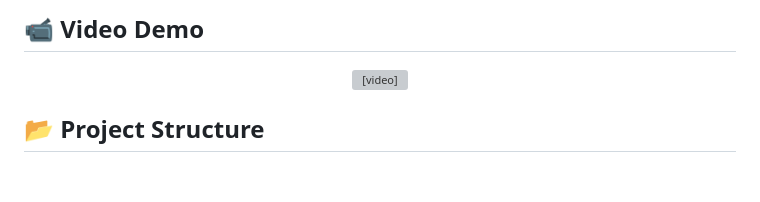
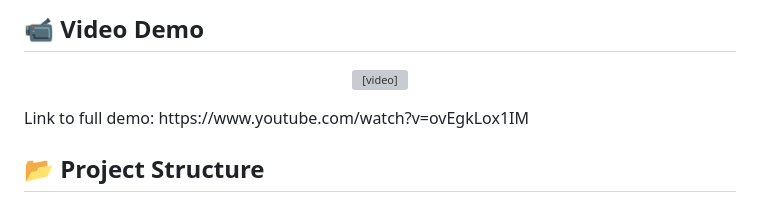
Before and after one commit to dorsheed455k/MSI-Capstone, a Markdown page: README.md, the part around the change. Rendered like a GitHub page; blank space fills up the shorter version; grey boxes are pictures that could not be loaded.

```diff
--- a/README.md
+++ b/README.md
@@ -51,6 +51,7 @@ This repository contains the firmware for a high-performance **Multi-Source Inve
 <p align="center" width="100%">
 <video src="https://github.com/user-attachments/assets/8038ec60-b21c-4de6-8237-01dfd35394ad"width="80%" controls></video>
 </p>
+Link to full demo: https://www.youtube.com/watch?v=ovEgkLox1IM
 
 ## 📂 Project Structure
 
```
